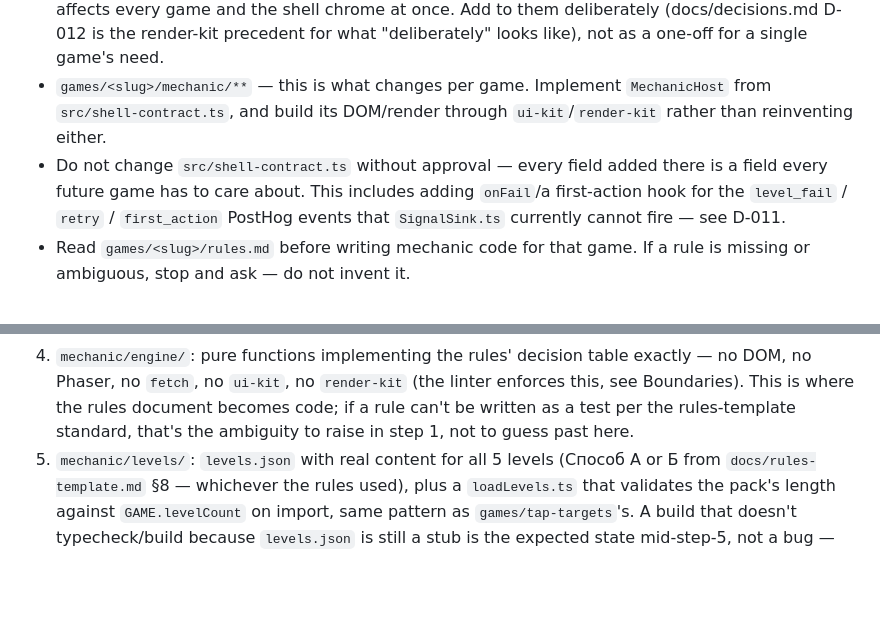
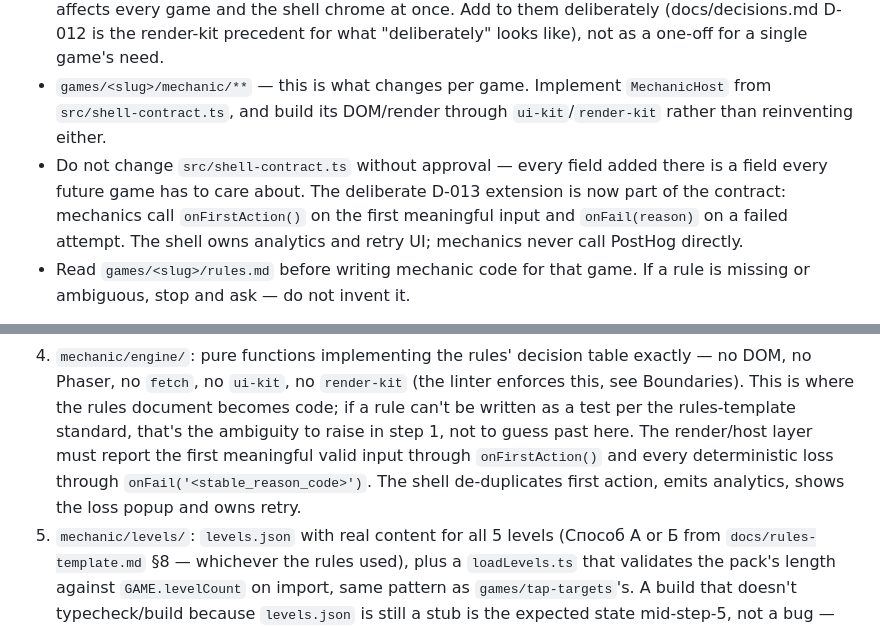
Before and after one commit to stasHrytsko/play, a Markdown page: app/CLAUDE.md, 2 parts joined by grey strips. Drawn GitHub-style; blank space fills up the shorter version.

Commit message:
Update agent instructions for D-013 mechanic lifecycle

```diff
--- a/app/CLAUDE.md
+++ b/app/CLAUDE.md
@@ -36,9 +36,10 @@ Shared DOM shell + Phaser mechanic. One game per `games/<slug>/`; only
   `MechanicHost` from `src/shell-contract.ts`, and build its DOM/render
   through `ui-kit`/`render-kit` rather than reinventing either.
 - Do not change `src/shell-contract.ts` without approval — every field added
-  there is a field every future game has to care about. This includes adding
-  `onFail`/a first-action hook for the `level_fail` / `retry` / `first_action`
-  PostHog events that `SignalSink.ts` currently cannot fire — see D-011.
+  there is a field every future game has to care about. The deliberate D-013
+  extension is now part of the contract: mechanics call `onFirstAction()` on
+  the first meaningful input and `onFail(reason)` on a failed attempt. The
+  shell owns analytics and retry UI; mechanics never call PostHog directly.
 - Read `games/<slug>/rules.md` before writing mechanic code for that game. If
   a rule is missing or ambiguous, stop and ask — do not invent it.
 
@@ -118,6 +119,10 @@ of it, `npm run check` is green, levels included. There is no separate
    linter enforces this, see Boundaries). This is where the rules document
    becomes code; if a rule can't be written as a test per the rules-template
    standard, that's the ambiguity to raise in step 1, not to guess past here.
+   The render/host layer must report the first meaningful valid input through
+   `onFirstAction()` and every deterministic loss through
+   `onFail('<stable_reason_code>')`. The shell de-duplicates first action,
+   emits analytics, shows the loss popup and owns retry.
 5. `mechanic/levels/`: `levels.json` with real content for all 5 levels
    (Способ А or Б from `docs/rules-template.md` §8 — whichever the rules
    used), plus a `loadLevels.ts` that validates the pack's length against
```
